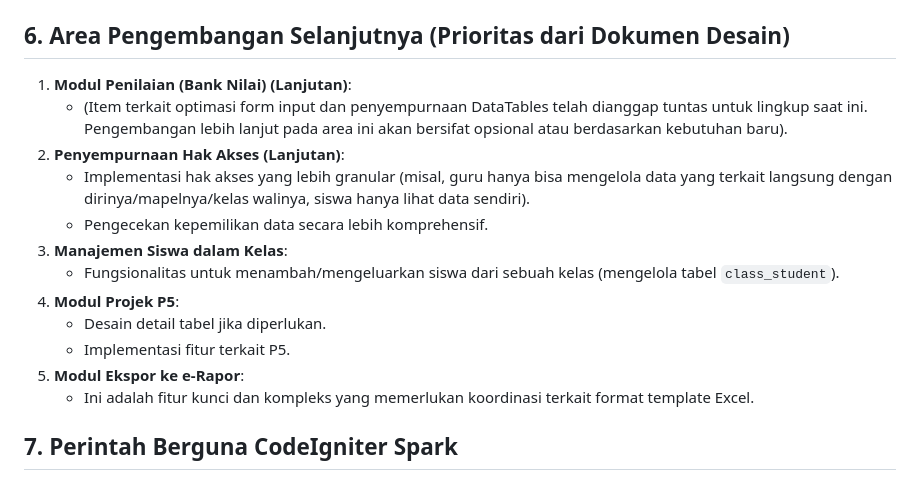
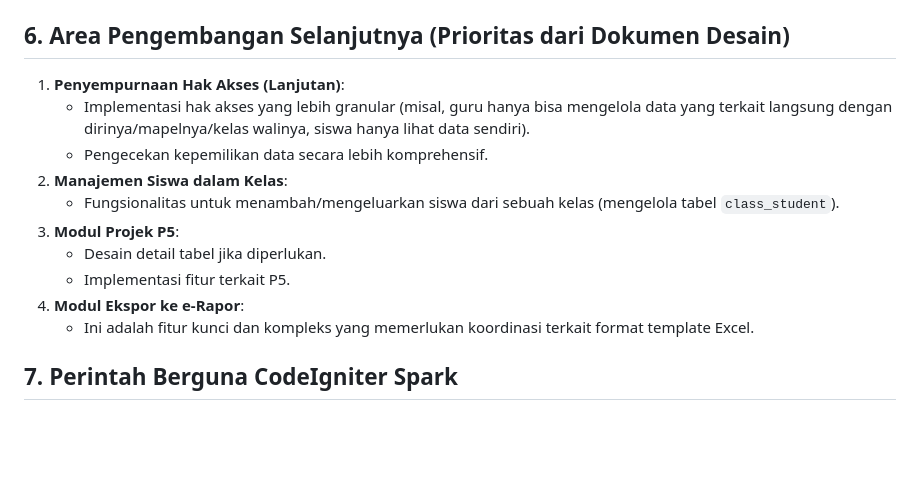
Before and after one commit to SiMahfud/siakad, a Markdown page: AGENTS.md, the part around the change. Rendered like a GitHub page; blank space fills up the shorter version.

```diff
--- a/AGENTS.md
+++ b/AGENTS.md
@@ -156,17 +156,15 @@ Berikut adalah ringkasan relasi kunci (foreign key) antar tabel utama dalam data
 
 ## 6. Area Pengembangan Selanjutnya (Prioritas dari Dokumen Desain)
 
-1.  **Modul Penilaian (Bank Nilai) (Lanjutan)**:
-    *   (Item terkait optimasi form input dan penyempurnaan DataTables telah dianggap tuntas untuk lingkup saat ini. Pengembangan lebih lanjut pada area ini akan bersifat opsional atau berdasarkan kebutuhan baru).
-2.  **Penyempurnaan Hak Akses (Lanjutan)**:
+1.  **Penyempurnaan Hak Akses (Lanjutan)**:
     *   Implementasi hak akses yang lebih granular (misal, guru hanya bisa mengelola data yang terkait langsung dengan dirinya/mapelnya/kelas walinya, siswa hanya lihat data sendiri).
     *   Pengecekan kepemilikan data secara lebih komprehensif.
-3.  **Manajemen Siswa dalam Kelas**:
+2.  **Manajemen Siswa dalam Kelas**:
     *   Fungsionalitas untuk menambah/mengeluarkan siswa dari sebuah kelas (mengelola tabel `class_student`).
-4.  **Modul Projek P5**:
+3.  **Modul Projek P5**:
     *   Desain detail tabel jika diperlukan.
     *   Implementasi fitur terkait P5.
-5.  **Modul Ekspor ke e-Rapor**:
+4.  **Modul Ekspor ke e-Rapor**:
     *   Ini adalah fitur kunci dan kompleks yang memerlukan koordinasi terkait format template Excel.
 
 ## 7. Perintah Berguna CodeIgniter Spark
```
